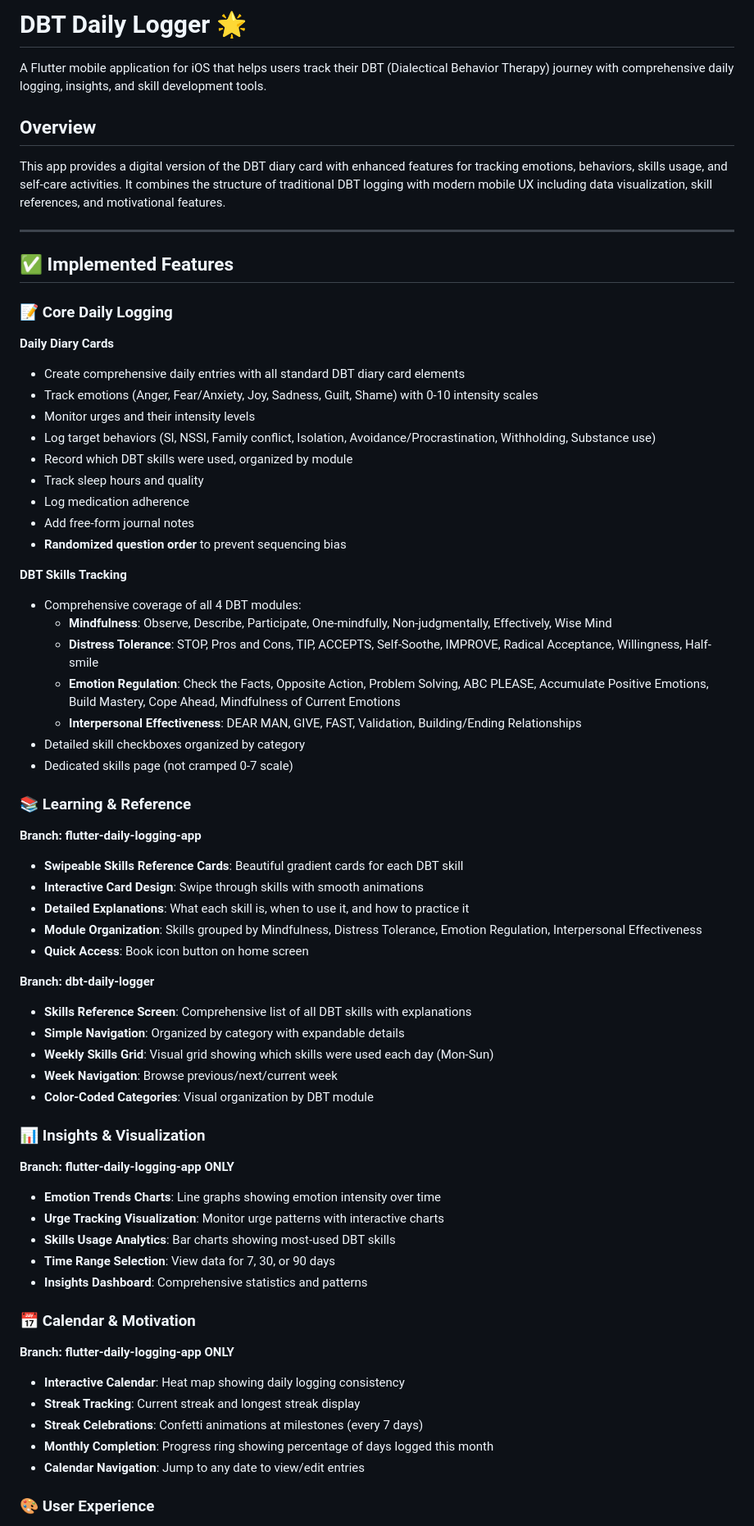
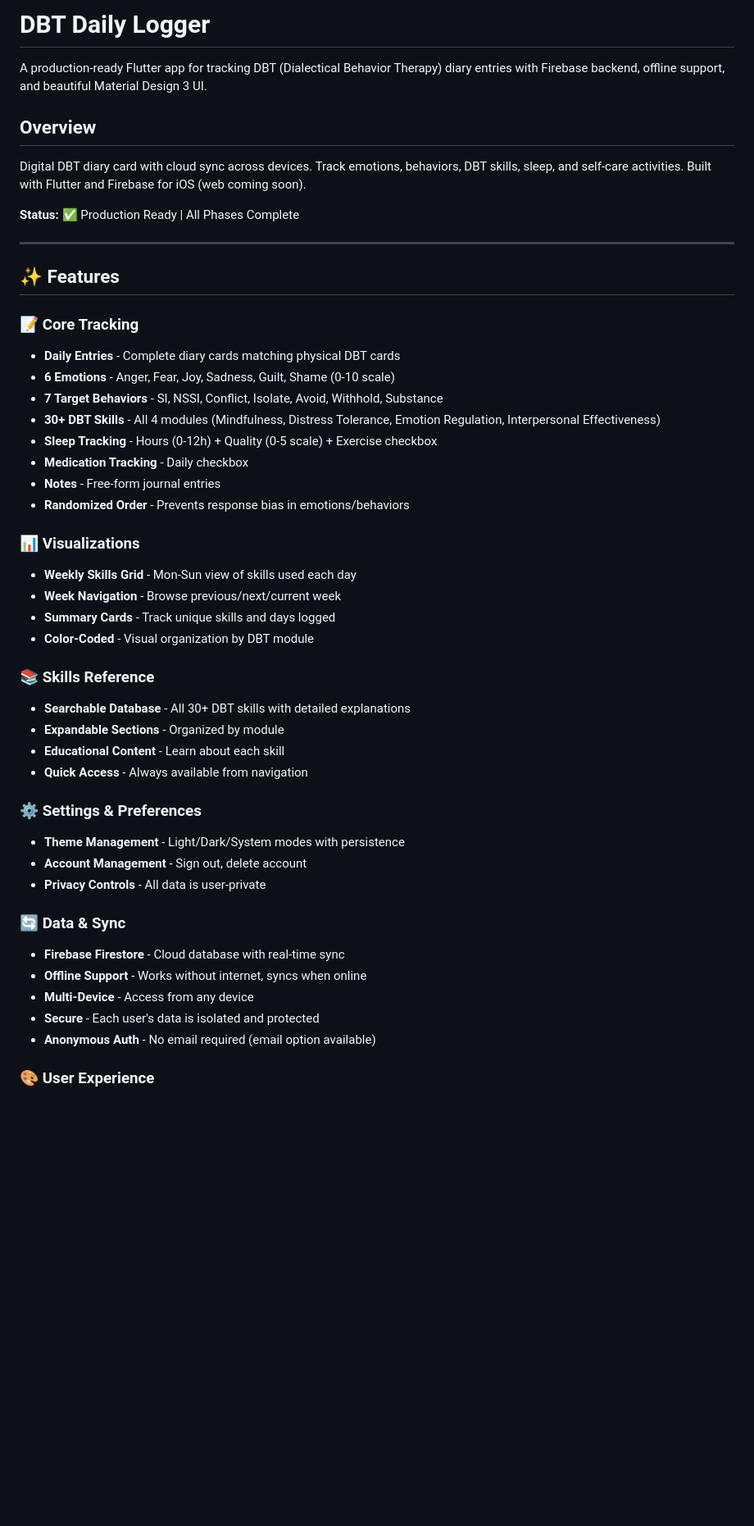
Before and after one commit to joncooper/claude-speriments, a Markdown page: apps/dbt-daily-logger/README.md, the part around one of its changes. Shown at 82% size. Rendered like a GitHub page; blank space fills up the shorter version.

```diff
--- a/apps/dbt-daily-logger/README.md
+++ b/apps/dbt-daily-logger/README.md
@@ -1,69 +1,49 @@
-# DBT Daily Logger 🌟
+# DBT Daily Logger
 
-A Flutter mobile application for iOS that helps users track their DBT (Dialectical Behavior Therapy) journey with comprehensive daily logging, insights, and skill development tools.
+A production-ready Flutter app for tracking DBT (Dialectical Behavior Therapy) diary entries with Firebase backend, offline support, and beautiful Material Design 3 UI.
 
 ## Overview
 
-This app provides a digital version of the DBT diary card with enhanced features for tracking emotions, behaviors, skills usage, and self-care activities. It combines the structure of traditional DBT logging with modern mobile UX including data visualization, skill references, and motivational features.
+Digital DBT diary card with cloud sync across devices. Track emotions, behaviors, DBT skills, sleep, and self-care activities. Built with Flutter and Firebase for iOS (web coming soon).
+
+**Status:** ✅ Production Ready | All Phases Complete
 
 ---
 
-## ✅ Implemented Features
+## ✨ Features
 
-### 📝 Core Daily Logging
+### 📝 Core Tracking
+- **Daily Entries** - Complete diary cards matching physical DBT cards
+- **6 Emotions** - Anger, Fear, Joy, Sadness, Guilt, Shame (0-10 scale)
+- **7 Target Behaviors** - SI, NSSI, Conflict, Isolate, Avoid, Withhold, Substance
+- **30+ DBT Skills** - All 4 modules (Mindfulness, Distress Tolerance, Emotion Regulation, Interpersonal Effectiveness)
+- **Sleep Tracking** - Hours (0-12h) + Quality (0-5 scale) + Exercise checkbox
+- **Medication Tracking** - Daily checkbox
+- **Notes** - Free-form journal entries
+- **Randomized Order** - Prevents response bias in emotions/behaviors
 
-**Daily Diary Cards**
-- Create comprehensive daily entries with all standard DBT diary card elements
-- Track emotions (Anger, Fear/Anxiety, Joy, Sadness, Guilt, Shame) with 0-10 intensity scales
-- Monitor urges and their intensity levels
-- Log target behaviors (SI, NSSI, Family conflict, Isolation, Avoidance/Procrastination, Withholding, Substance use)
-- Record which DBT skills were used, organized by module
-- Track sleep hours and quality
-- Log medication adherence
-- Add free-form journal notes
-- **Randomized question order** to prevent sequencing bias
+### 📊 Visualizations
+- **Weekly Skills Grid** - Mon-Sun view of skills used each day
+- **Week Navigation** - Browse previous/next/current week
+- **Summary Cards** - Track unique skills and days logged
+- **Color-Coded** - Visual organization by DBT module
 
-**DBT Skills Tracking**
-- Comprehensive coverage of all 4 DBT modules:
-  - **Mindfulness**: Observe, Describe, Participate, One-mindfully, Non-judgmentally, Effectively, Wise Mind
-  - **Distress Tolerance**: STOP, Pros and Cons, TIP, ACCEPTS, Self-Soothe, IMPROVE, Radical Acceptance, Willingness, Half-smile
-  - **Emotion Regulation**: Check the Facts, Opposite Action, Problem Solving, ABC PLEASE, Accumulate Positive Emotions, Build Mastery, Cope Ahead, Mindfulness of Current Emotions
-  - **Interpersonal Effectiveness**: DEAR MAN, GIVE, FAST, Validation, Building/Ending Relationships
-- Detailed skill checkboxes organized by category
-- Dedicated skills page (not cramped 0-7 scale)
+### 📚 Skills Reference
+- **Searchable Database** - All 30+ DBT skills with detailed explanations
+- **Expandable Sections** - Organized by module
+- **Educational Content** - Learn about each skill
+- **Quick Access** - Always available from navigation
 
-### 📚 Learning & Reference
+### ⚙️ Settings & Preferences
+- **Theme Management** - Light/Dark/System modes with persistence
+- **Account Management** - Sign out, delete account
+- **Privacy Controls** - All data is user-private
 
-**Branch: flutter-daily-logging-app**
-- **Swipeable Skills Reference Cards**: Beautiful gradient cards for each DBT skill
-- **Interactive Card Design**: Swipe through skills with smooth animations
-- **Detailed Explanations**: What each skill is, when to use it, and how to practice it
-- **Module Organization**: Skills grouped by Mindfulness, Distress Tolerance, Emotion Regulation, Interpersonal Effectiveness
-- **Quick Access**: Book icon button on home screen
-
-**Branch: dbt-daily-logger**
-- **Skills Reference Screen**: Comprehensive list of all DBT skills with explanations
-- **Simple Navigation**: Organized by category with expandable details
-- **Weekly Skills Grid**: Visual grid showing which skills were used each day (Mon-Sun)
-- **Week Navigation**: Browse previous/next/current week
-- **Color-Coded Categories**: Visual organization by DBT module
-
-### 📊 Insights & Visualization
-
-**Branch: flutter-daily-logging-app ONLY**
-- **Emotion Trends Charts**: Line graphs showing emotion intensity over time
-- **Urge Tracking Visualization**: Monitor urge patterns with interactive charts
-- **Skills Usage Analytics**: Bar charts showing most-used DBT skills
-- **Time Range Selection**: View data for 7, 30, or 90 days
-- **Insights Dashboard**: Comprehensive statistics and patterns
-
-### 📅 Calendar & Motivation
-
-**Branch: flutter-daily-logging-app ONLY**
-- **Interactive Calendar**: Heat map showing daily logging consistency
-- **Streak Tracking**: Current streak and longest streak display
-- **Streak Celebrations**: Confetti animations at milestones (every 7 days)
-- **Monthly Completion**: Progress ring showing percentage of days logged this month
-- **Calendar Navigation**: Jump to any date to view/edit entries
+### 🔄 Data & Sync
+- **Firebase Firestore** - Cloud database with real-time sync
+- **Offline Support** - Works without internet, syncs when online
+- **Multi-Device** - Access from any device
+- **Secure** - Each user's data is isolated and protected
+- **Anonymous Auth** - No email required (email option available)
 
 ### 🎨 User Experience
```
Also changed, not shown: other parts of apps/dbt-daily-logger/README.md (+159 -169 lines).
